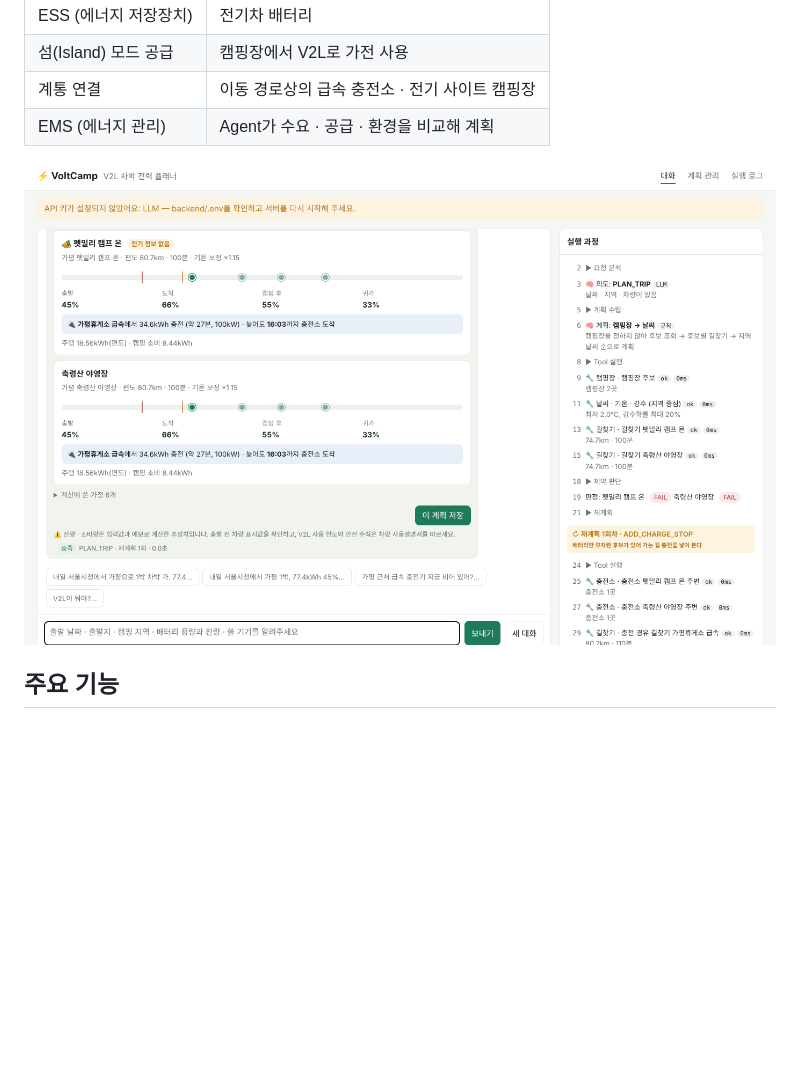
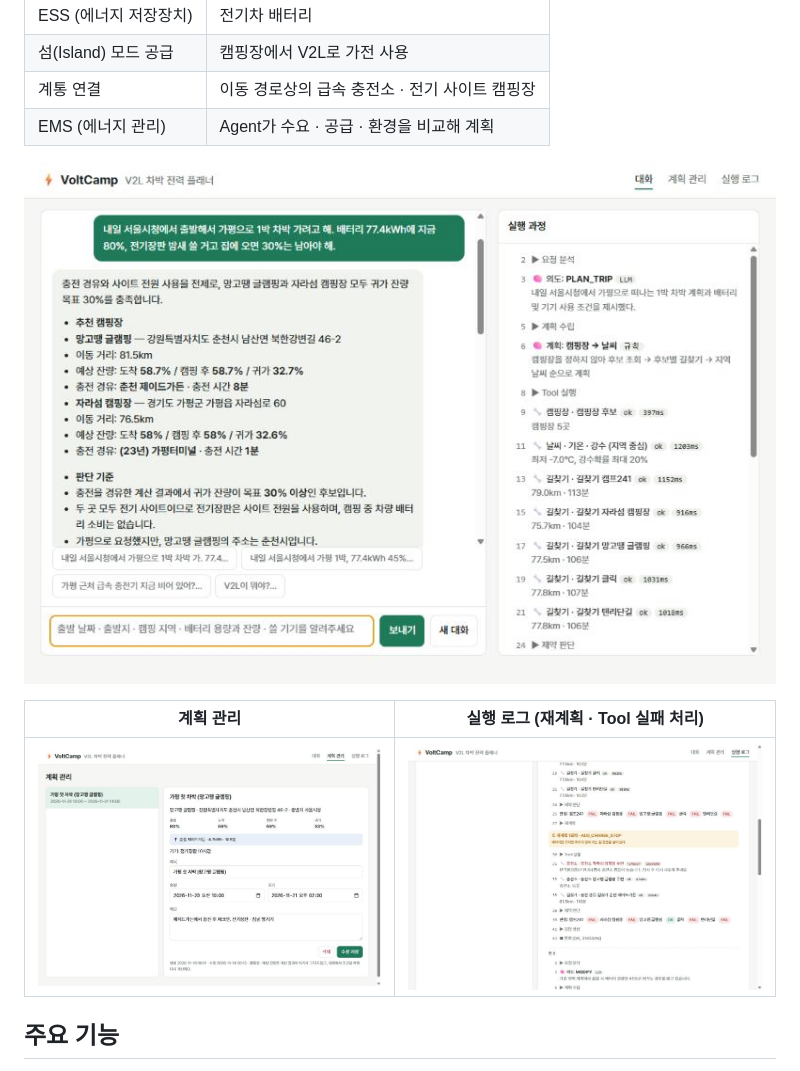
Before and after one commit to Ongdik/volt-camp, a Markdown page: README.md, the part around the change. Rendered like a GitHub page; pictures changed too: docs/images/frontend-chat.png, docs/images/frontend-logs.png, docs/images/frontend-plans.png; blank space fills up the shorter version.

Commit message:
docs: README 화면 캡처를 실제 LLM · 공공 API 실행 화면으로 교체
#41

Co-Authored-By: Claude Opus 5.5 <noreply@anthropic.com>
Claude-Session: https://claude.ai/code/session_01KyZ8kKCGXC7zUK1YAB9SCE

```diff
--- a/README.md
+++ b/README.md
@@ -17,6 +17,10 @@ V2L(Vehicle-to-Load)을 지원하는 전기차는 캠핑장에서 하나의 작
 | EMS (에너지 관리) | Agent가 수요 · 공급 · 환경을 비교해 계획 |
 
 ![대화 화면](docs/images/frontend-chat.png)
+
+| 계획 관리 | 실행 로그 (재계획 · Tool 실패 처리) |
+|---|---|
+| ![계획 관리](docs/images/frontend-plans.png) | ![실행 로그](docs/images/frontend-logs.png) |
 
 ## 주요 기능
 
```
